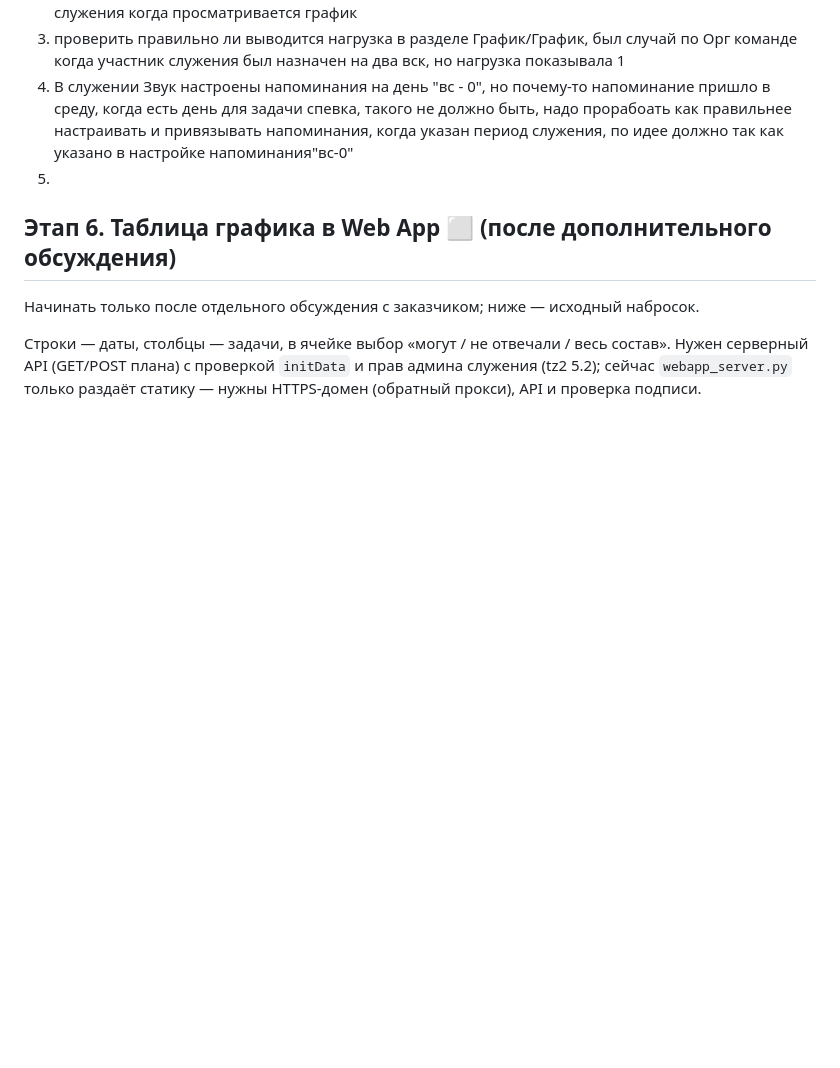
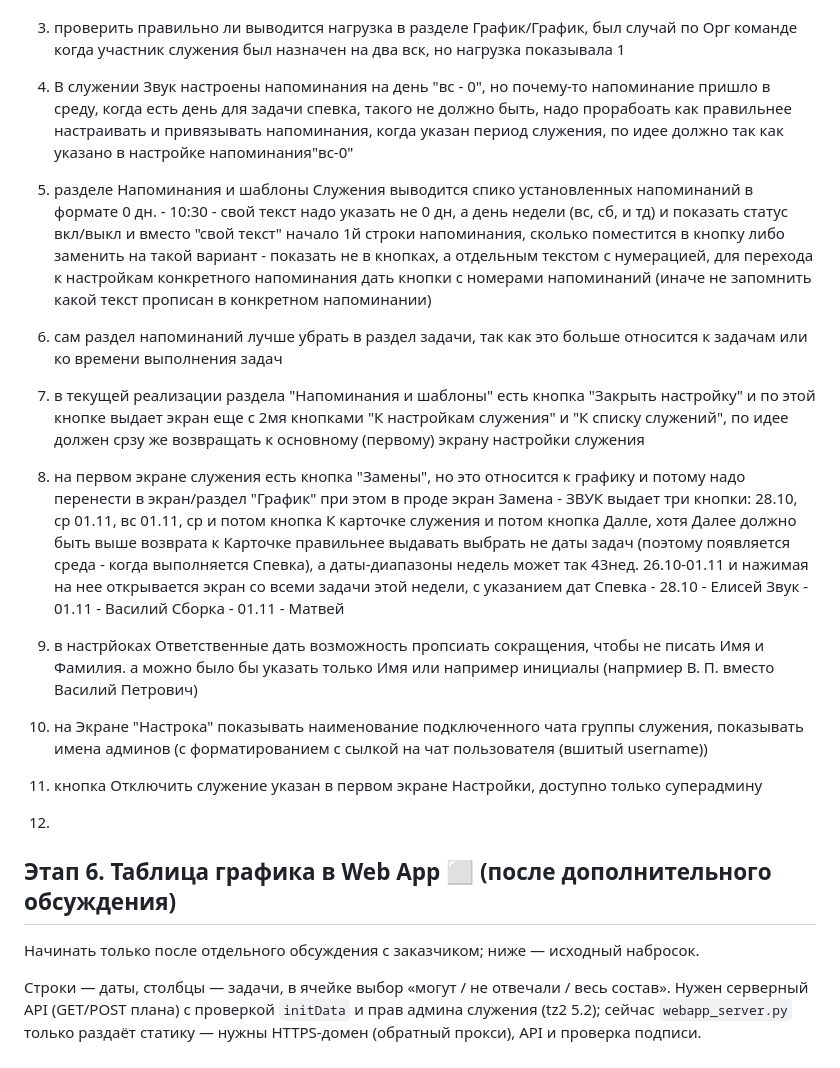
Before and after one commit to tunmonitor/reminder_bot, a Markdown page: PLAN.md, the part around the change. Drawn GitHub-style; blank space fills up the shorter version.

```diff
--- a/PLAN.md
+++ b/PLAN.md
@@ -679,7 +679,30 @@
 3)  в сообщение с графиком в чате групп выводить участников по оному встроку. как это в настройках служения когда просматривается график
 4)  проверить правильно ли выводится нагрузка в разделе График/График, был случай по Орг команде когда участник  служения был назначен на два вск, но нагрузка показывала 1
 5)  В служении Звук настроены напоминания на день "вс - 0", но почему-то напоминание пришло в среду, когда есть день для задачи спевка, такого не должно быть, надо прорабоать как правильнее настраивать и привязывать напоминания, когда указан период служения, по идее должно так как указано в настройке напоминания"вс-0"
-6)
+6)  разделе Напоминания и шаблоны Служения выводится спико  установленных напоминаний в формате
+   0 дн. - 10:30 - свой текст
+    надо указать не 0 дн, а день недели (вс, сб, и тд) и показать статус вкл/выкл
+    и вместо "свой текст" начало 1й строки напоминания, сколько поместится в кнопку
+    либо заменить на такой вариант - показать не в кнопках, а отдельным текстом с нумерацией, для перехода к настройкам конкретного напоминания дать кнопки с номерами напоминаний (иначе не запомнить какой текст прописан в конкретном  напоминании)
+7) сам раздел напоминаний лучше убрать в раздел задачи, так как это больше относится к задачам или ко времени выполнения задач
+8) в текущей реализации раздела "Напоминания и шаблоны" есть кнопка "Закрыть настройку" и по этой кнопке выдает экран еще с 2мя кнопками "К настройкам служения" и "К списку служений", по идее должен срзу же возвращать к основному (первому) экрану настройки служения
+9) на первом экране служения есть кнопка "Замены", но это относится к графику и потому надо перенести в экран/раздел "График"
+  при этом в проде экран Замена - ЗВУК выдает три кнопки:
+  28.10, ср
+  01.11, вс
+  01.11, ср
+   и потом кнопка К карточке служения и потом кнопка Далле, хотя Далее должно быть выше возврата к Карточке
+   правильнее выдавать выбрать не даты задач (поэтому появляется среда - когда выполняется Спевка), а даты-диапазоны недель
+   может так 43нед. 26.10-01.11
+   и нажимая на нее открывается экран со всеми задачи этой недели, с указанием дат
+   Спевка - 28.10 - Елисей
+   Звук - 01.11 - Василий
+   Сборка - 01.11 - Матвей
+
+11) в настрйоках Ответственные дать возможность пропсиать сокращения, чтобы не писать Имя и Фамилия. а можно было бы указать только Имя или например инициалы (напрмиер В. П. вместо Василий Петрович)
+12) на Экране "Настрока" показывать наименование подключенного чата группы служения, показывать имена админов (с форматированием с сылкой на чат пользователя (вшитый username))
+13) кнопка Отключить служение указан в первом экране Настройки, доступно только суперадмину
+14)
 
 ## Этап 6. Таблица графика в Web App ⬜ (после дополнительного обсуждения)
 
```
